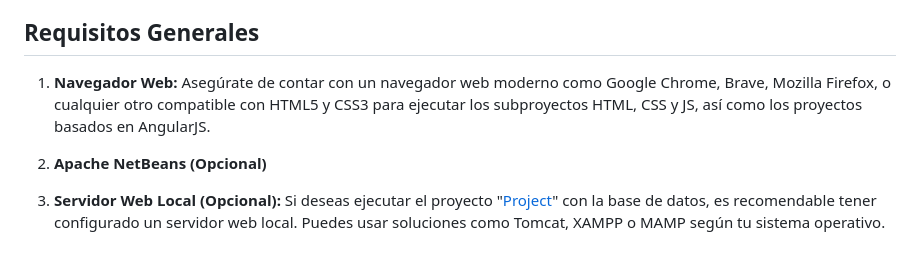
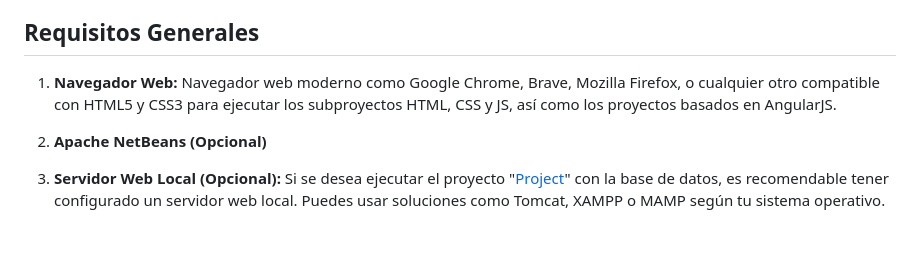
Before and after one commit to Majinka10/calumet, a Markdown page: README.md, the part around the change. GitHub-like rendering.

```diff
--- a/README.md
+++ b/README.md
@@ -63,9 +63,9 @@ Todos los proyectos se pueden inicializar de la misma manera, a excepción de "[
 ## Requisitos Generales
 
 1. **Navegador Web:**
-  Asegúrate de contar con un navegador web moderno como Google Chrome, Brave, Mozilla Firefox, o cualquier otro compatible con HTML5 y CSS3 para ejecutar los subproyectos HTML, CSS y JS, así como los proyectos basados en AngularJS.
+  Navegador web moderno como Google Chrome, Brave, Mozilla Firefox, o cualquier otro compatible con HTML5 y CSS3 para ejecutar los subproyectos HTML, CSS y JS, así como los proyectos basados en AngularJS.
 
 2. **Apache NetBeans (Opcional)**
 
 3. **Servidor Web Local (Opcional):**
-  Si deseas ejecutar el proyecto "[Project](Project)" con la base de datos, es recomendable tener configurado un servidor web local. Puedes usar soluciones como Tomcat, XAMPP o MAMP según tu sistema operativo.
+  Si se desea ejecutar el proyecto "[Project](Project)" con la base de datos, es recomendable tener configurado un servidor web local. Puedes usar soluciones como Tomcat, XAMPP o MAMP según tu sistema operativo.
```
